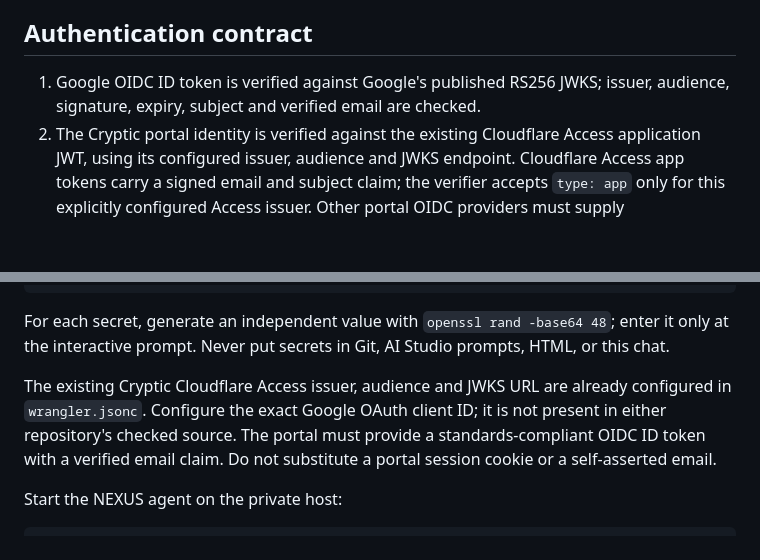
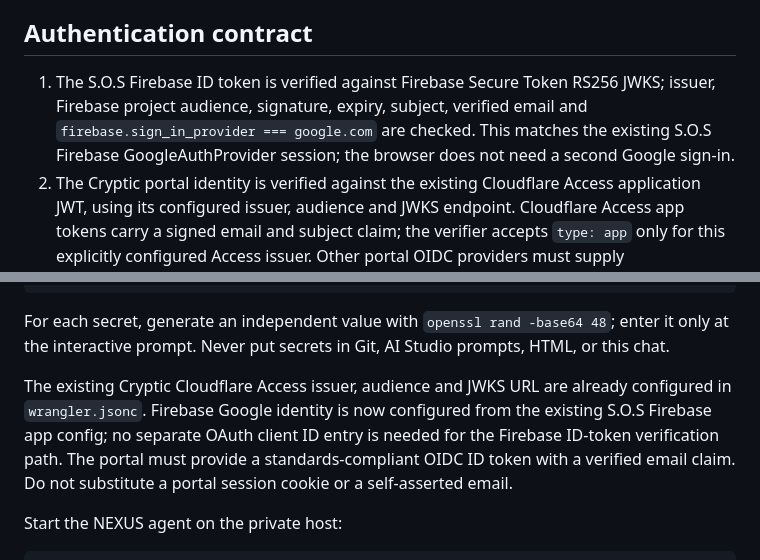
Before and after one commit to machackabook/Cryptic, a Markdown page: integrations/sos-mesh/README.md, 2 parts joined by grey strips. Drawn GitHub-style; blank space fills up the shorter version.

Commit message:
Document the existing Firebase Google sign-in verification path

```diff
--- a/integrations/sos-mesh/README.md
+++ b/integrations/sos-mesh/README.md
@@ -46,7 +46,7 @@ The loop is a **request/receipt/result cycle**, not an unrestricted peer-to-peer
 
 ## Authentication contract
 
-1. Google OIDC ID token is verified against Google's published RS256 JWKS; issuer, audience, signature, expiry, subject and verified email are checked.
+1. The S.O.S Firebase ID token is verified against Firebase Secure Token RS256 JWKS; issuer, Firebase project audience, signature, expiry, subject, verified email and `firebase.sign_in_provider === google.com` are checked. This matches the existing S.O.S Firebase GoogleAuthProvider session; the browser does not need a second Google sign-in.
 2. The Cryptic portal identity is verified against the existing Cloudflare Access application JWT, using its configured issuer, audience and JWKS endpoint. Cloudflare Access app tokens carry a signed email and subject claim; the verifier accepts `type: app` only for this explicitly configured Access issuer. Other portal OIDC providers must supply `email_verified: true`.
 3. The two verified email addresses must match. The portal subject is the authorization principal.
 4. Cryptic issues a 10-minute HS256 access JWT. Only its JTI hash is stored in D1.
@@ -77,7 +77,7 @@ wrangler deploy
 
 For each secret, generate an independent value with `openssl rand -base64 48`; enter it only at the interactive prompt. Never put secrets in Git, AI Studio prompts, HTML, or this chat.
 
-The existing Cryptic Cloudflare Access issuer, audience and JWKS URL are already configured in `wrangler.jsonc`. Configure the exact Google OAuth client ID; it is not present in either repository's checked source. The portal must provide a standards-compliant OIDC ID token with a verified email claim. Do not substitute a portal session cookie or a self-asserted email.
+The existing Cryptic Cloudflare Access issuer, audience and JWKS URL are already configured in `wrangler.jsonc`. Firebase Google identity is now configured from the existing S.O.S Firebase app config; no separate OAuth client ID entry is needed for the Firebase ID-token verification path. The portal must provide a standards-compliant OIDC ID token with a verified email claim. Do not substitute a portal session cookie or a self-asserted email.
 
 Start the NEXUS agent on the private host:
 
```
